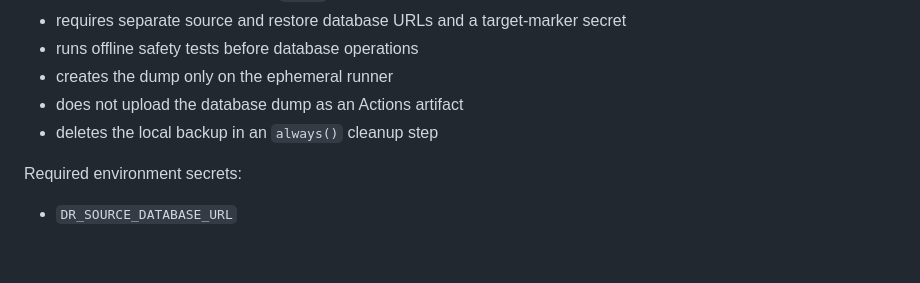
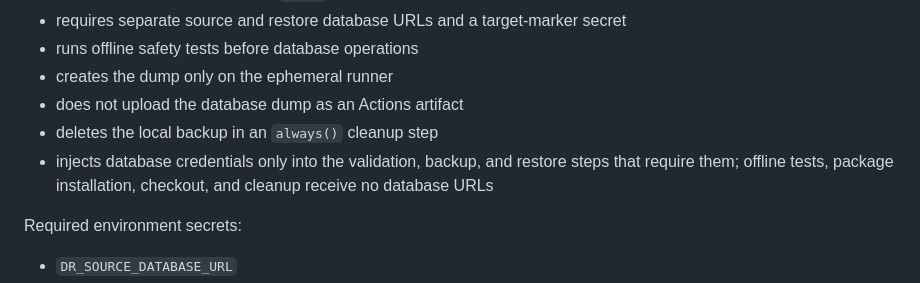
Before and after one commit to cvsz/zomega, a Markdown page: docs/DISASTER_RECOVERY.md, the part around the change. Drawn GitHub-style; blank space fills up the shorter version.

Commit message:
docs(dr): document step-scoped database credentials

```diff
--- a/docs/DISASTER_RECOVERY.md
+++ b/docs/DISASTER_RECOVERY.md
@@ -39,6 +39,7 @@ The manual Disaster Recovery Drill workflow:
 - creates the dump only on the ephemeral runner
 - does not upload the database dump as an Actions artifact
 - deletes the local backup in an `always()` cleanup step
+- injects database credentials only into the validation, backup, and restore steps that require them; offline tests, package installation, checkout, and cleanup receive no database URLs
 
 Required environment secrets:
 
```
